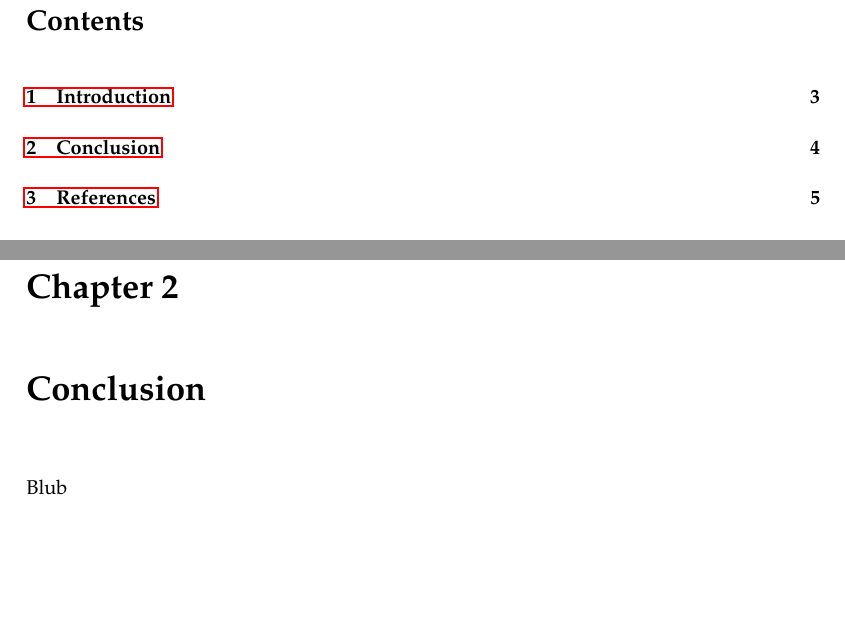
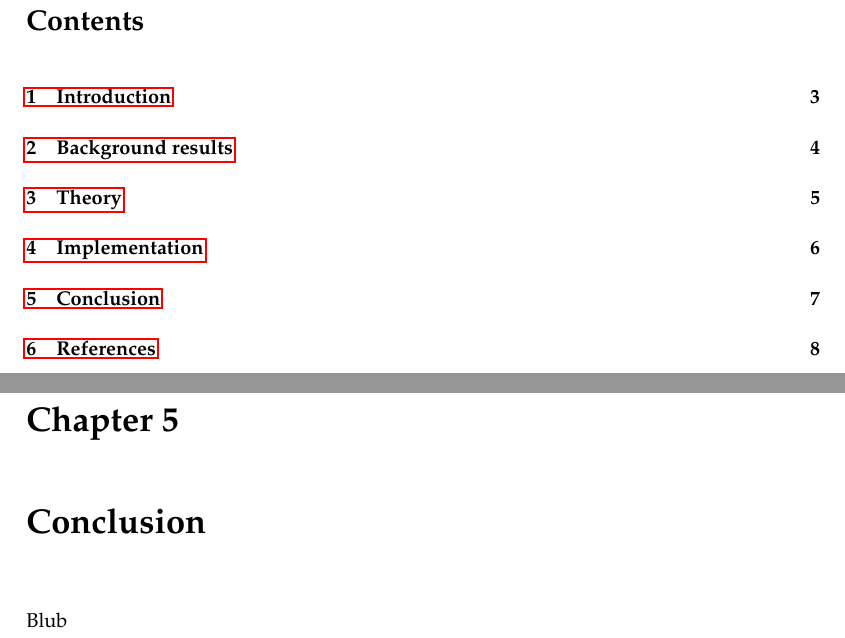
Before and after one commit to albertz/diplom-thesis-math, a LaTeX document (index.tex): two parts of pages 2 and 4 of 5 before the commit and two parts of pages 2 and 7 of 8 after it, joined at a grey line, cut so that both start at the same text, the shorter picture padded with empty space. Compiled offline with pdfLaTeX.

Commit message:
new chapters

```diff
--- a/index.tex
+++ b/index.tex
@@ -124,6 +124,9 @@ Prof. Dr. A. Krieg
 \titlespacing*{\section}{0pt}{0pt}{2em}
 
 \input{intro}
+\input{background}
+\input{theory}
+\input{implementation}
 \input{conclusion}
 
 % http://tex.stackexchange.com/questions/8458/making-the-bibliography-appear-in-the-table-of-contents
```
